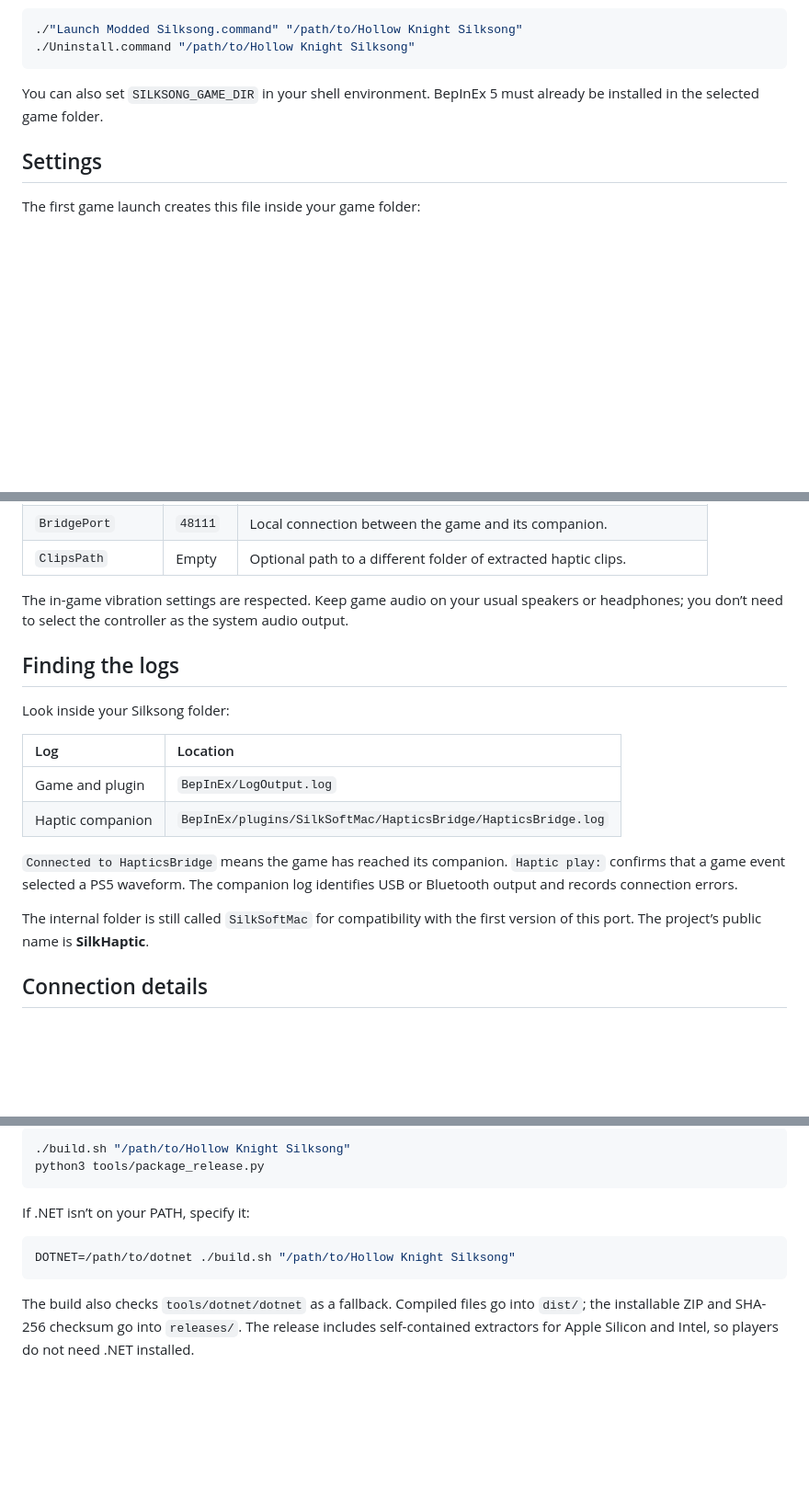
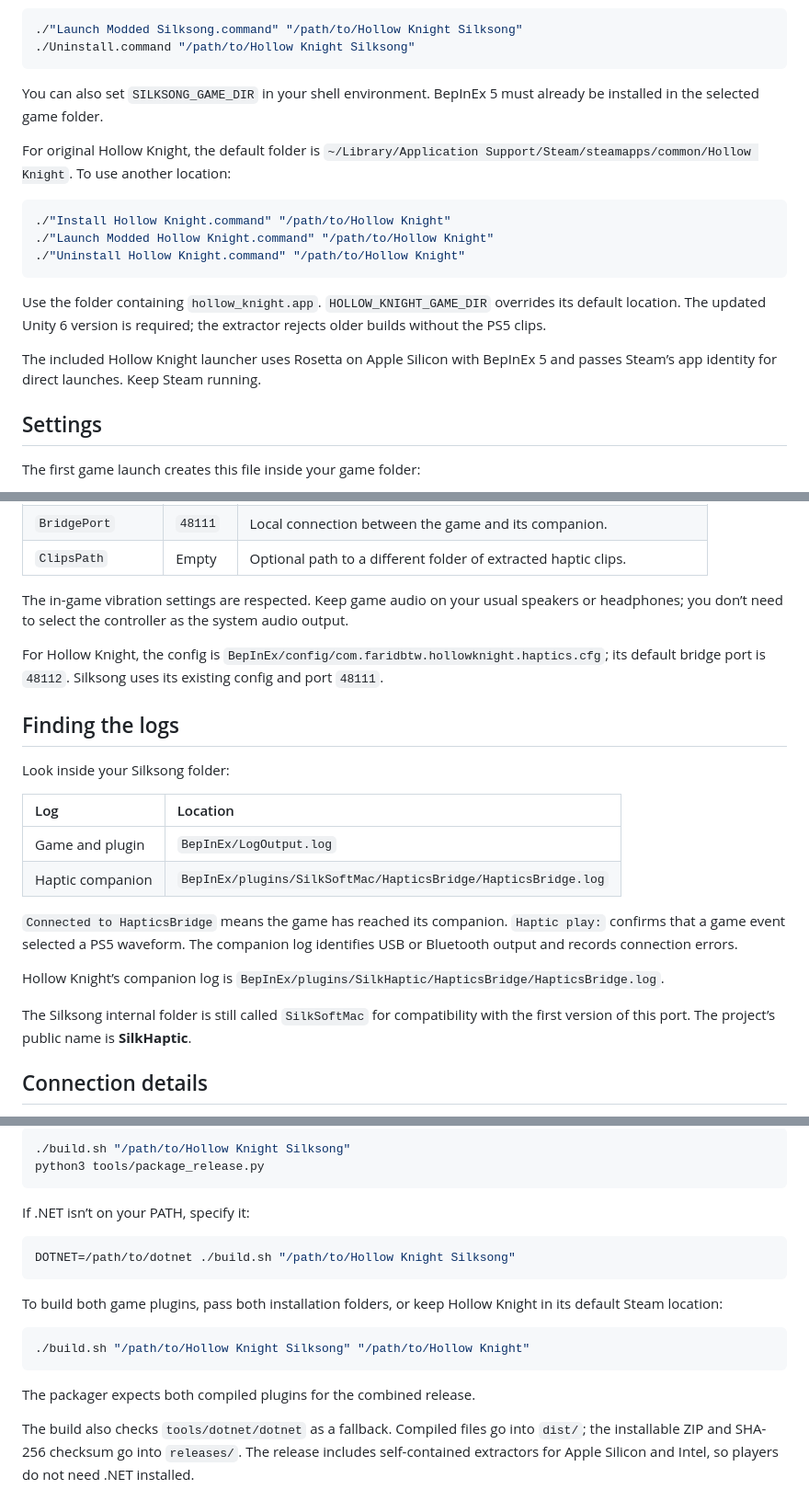
Before and after one commit to faridbtw/SilkHaptic, a Markdown page: docs/ADVANCED.md, 3 parts joined by grey strips. Shown at 92% size. Drawn GitHub-style; blank space fills up the shorter version.

````diff
--- a/docs/ADVANCED.md
+++ b/docs/ADVANCED.md
@@ -27,6 +29,18 @@ Use the folder containing **Hollow Knight Silksong.app**, not the app itself. Pa
 
 You can also set `SILKSONG_GAME_DIR` in your shell environment. BepInEx 5 must already be installed in the selected game folder.
 
+For original Hollow Knight, the default folder is `~/Library/Application Support/Steam/steamapps/common/Hollow Knight`. To use another location:
+
+```sh
+./"Install Hollow Knight.command" "/path/to/Hollow Knight"
+./"Launch Modded Hollow Knight.command" "/path/to/Hollow Knight"
+./"Uninstall Hollow Knight.command" "/path/to/Hollow Knight"
+```
+
+Use the folder containing `hollow_knight.app`. `HOLLOW_KNIGHT_GAME_DIR` overrides its default location. The updated Unity 6 version is required; the extractor rejects older builds without the PS5 clips.
+
+The included Hollow Knight launcher uses Rosetta on Apple Silicon with BepInEx 5 and passes Steam’s app identity for direct launches. Keep Steam running.
+
 ## Settings
 
 The first game launch creates this file inside your game folder:
@@ -45,6 +59,8 @@ BepInEx/config/com.will.silksong.ps5haptics.cfg
 
 The in-game vibration settings are respected. Keep game audio on your usual speakers or headphones; you don’t need to select the controller as the system audio output.
 
+For Hollow Knight, the config is `BepInEx/config/com.faridbtw.hollowknight.haptics.cfg`; its default bridge port is `48112`. Silksong uses its existing config and port `48111`.
+
 ## Finding the logs
 
 Look inside your Silksong folder:
@@ -56,7 +72,9 @@ Look inside your Silksong folder:
 
 `Connected to HapticsBridge` means the game has reached its companion. `Haptic play:` confirms that a game event selected a PS5 waveform. The companion log identifies USB or Bluetooth output and records connection errors.
 
-The internal folder is still called `SilkSoftMac` for compatibility with the first version of this port. The project’s public name is **SilkHaptic**.
+Hollow Knight’s companion log is `BepInEx/plugins/SilkHaptic/HapticsBridge/HapticsBridge.log`.
+
+The Silksong internal folder is still called `SilkSoftMac` for compatibility with the first version of this port. The project’s public name is **SilkHaptic**.
 
 ## Connection details
 
@@ -93,6 +113,14 @@ If .NET isn’t on your PATH, specify it:
 DOTNET=/path/to/dotnet ./build.sh "/path/to/Hollow Knight Silksong"
 ```
 
+To build both game plugins, pass both installation folders, or keep Hollow Knight in its default Steam location:
+
+```sh
+./build.sh "/path/to/Hollow Knight Silksong" "/path/to/Hollow Knight"
+```
+
+The packager expects both compiled plugins for the combined release.
+
 The build also checks `tools/dotnet/dotnet` as a fallback. Compiled files go into `dist/`; the installable ZIP and SHA-256 checksum go into `releases/`. The release includes self-contained extractors for Apple Silicon and Intel, so players do not need .NET installed.
 
 ## Verification
````
Also changed, not shown: other parts of docs/ADVANCED.md (+4 -0 lines), README.md (+15 -8 lines), assets/README.md (+1 -1 lines), assets/silkhaptic-hollow-knight-silksong-banner.png (added), 13 other files.
